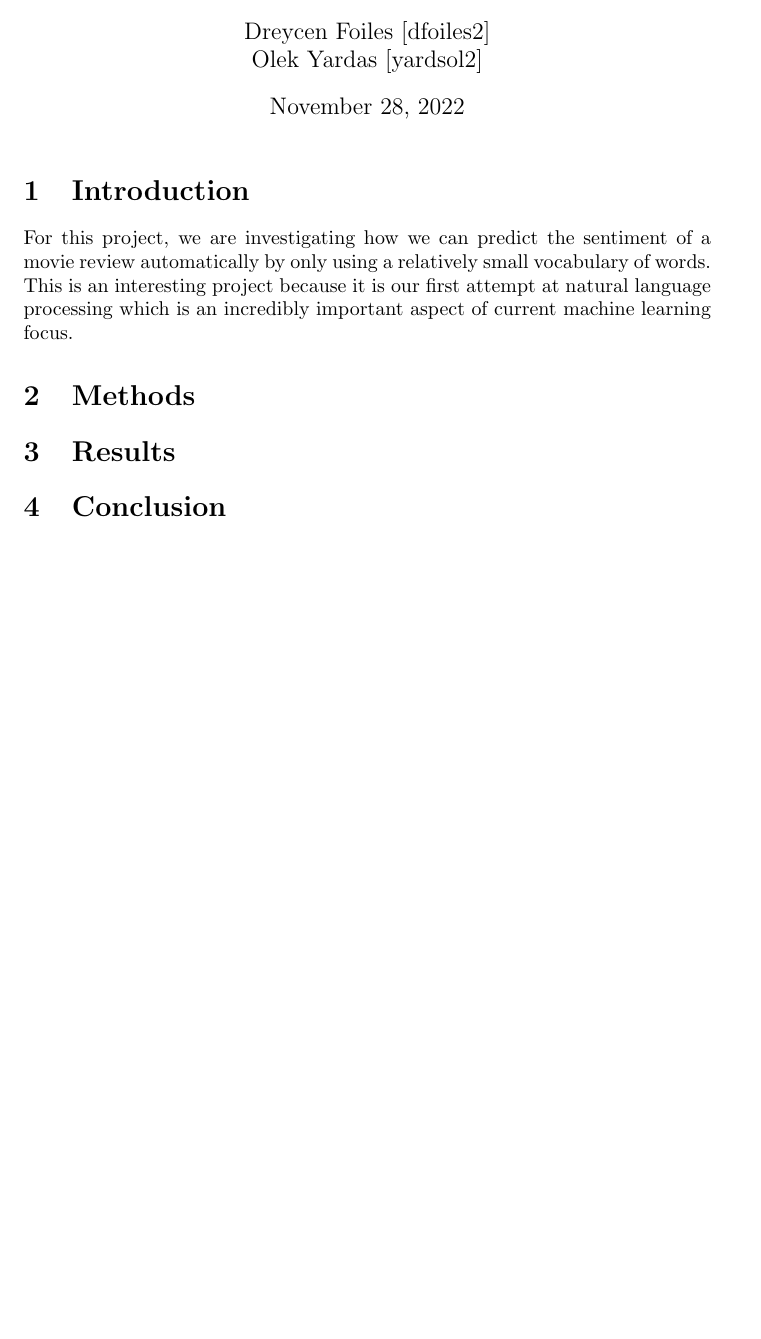
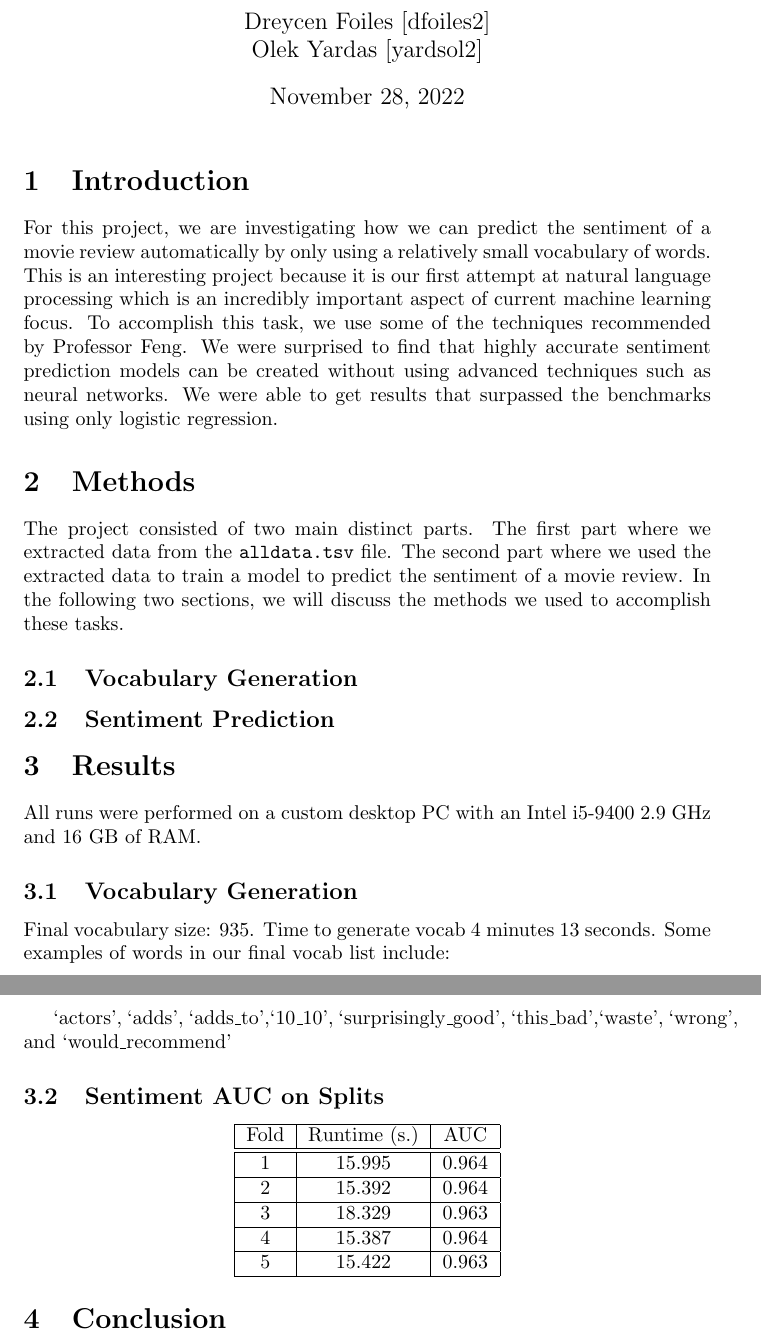
Before and after one commit to dreycenfoiles/STAT-542-Projects, a LaTeX document (Project 3/report.tex): part of the page before the commit and two parts of pages 1 and 2 of 2 after it, the two joined at a grey line, cut so that both start at the same text, the shorter picture padded with empty space. Compiled offline with pdfLaTeX.

Commit message:
Need to finish conclusion and methods

```diff
--- a/Project 3/report.tex
+++ b/Project 3/report.tex
@@ -11,11 +11,47 @@
 
 \section{Introduction}
 
-For this project, we are investigating how we can predict the sentiment of a movie review automatically by only using a relatively small vocabulary of words. This is an interesting project because it is our first attempt at natural language processing which is an incredibly important aspect of current machine learning focus.
+For this project, we are investigating how we can predict the sentiment of a movie review automatically by only using a relatively small vocabulary of words. This is an interesting project because it is our first attempt at natural language processing which is an incredibly important aspect of current machine learning focus. To accomplish this task, we use some of the techniques recommended by Professor Feng. We were surprised to find that highly accurate sentiment prediction models can be created without using advanced techniques such as neural networks. We were able to get results that surpassed the benchmarks using only logistic regression.
 
 \section{Methods}
 
+The project consisted of two main distinct parts. The first part where we extracted data from the \verb,alldata.tsv, file. The second part where we used the extracted data to train a model to predict the sentiment of a movie review. In the following two sections, we will discuss the methods we used to accomplish these tasks.
+
+\subsection{Vocabulary Generation}
+
+\subsection{Sentiment Prediction}
+
 \section{Results}
+
+All runs were performed on a custom desktop PC with an Intel i5-9400 2.9 GHz and 16 GB of RAM.
+
+\subsection{Vocabulary Generation}
+
+Final vocabulary size: 935. Time to generate vocab 4 minutes 13 seconds. Some examples of words in our final vocab list include:
+
+`actors', `adds', `adds\_to',`10\_10', `surprisingly\_good', `this\_bad',`waste',
+`wrong', and `would\_recommend'
+
+
+\subsection{Sentiment AUC on Splits}
+
+\begin{center}
+    \begin{tabular}{|c|c|c|}
+        \hline
+        Fold & Runtime (s.) & AUC \\
+        \hline \hline
+        1 & 15.995 & 0.964 \\
+        \hline
+        2 & 15.392 & 0.964 \\
+        \hline
+        3 & 18.329 & 0.963 \\
+        \hline
+        4 & 15.387 & 0.964 \\
+        \hline
+        5 & 15.422 & 0.963 \\
+        \hline
+    \end{tabular}
+\end{center}
 
 \section{Conclusion}
 
```
